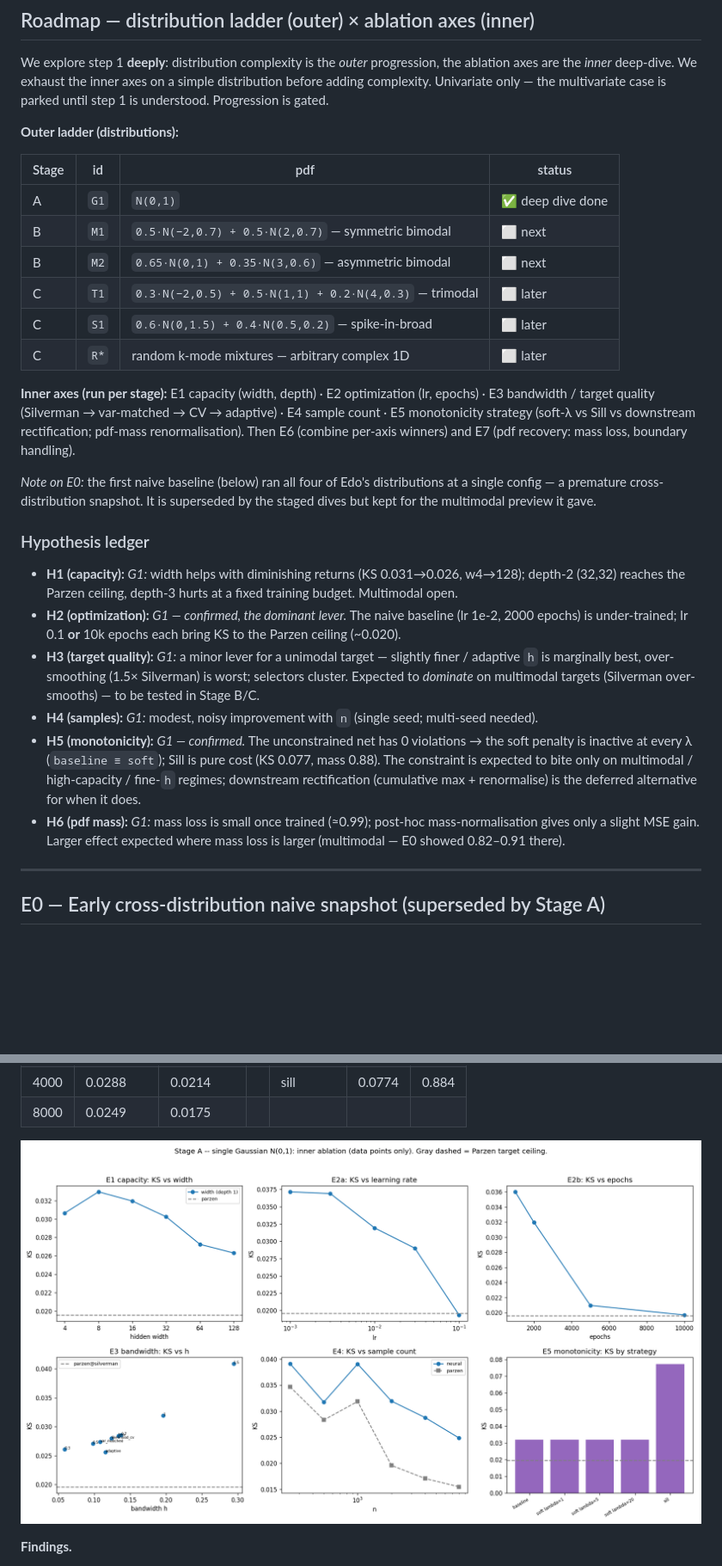
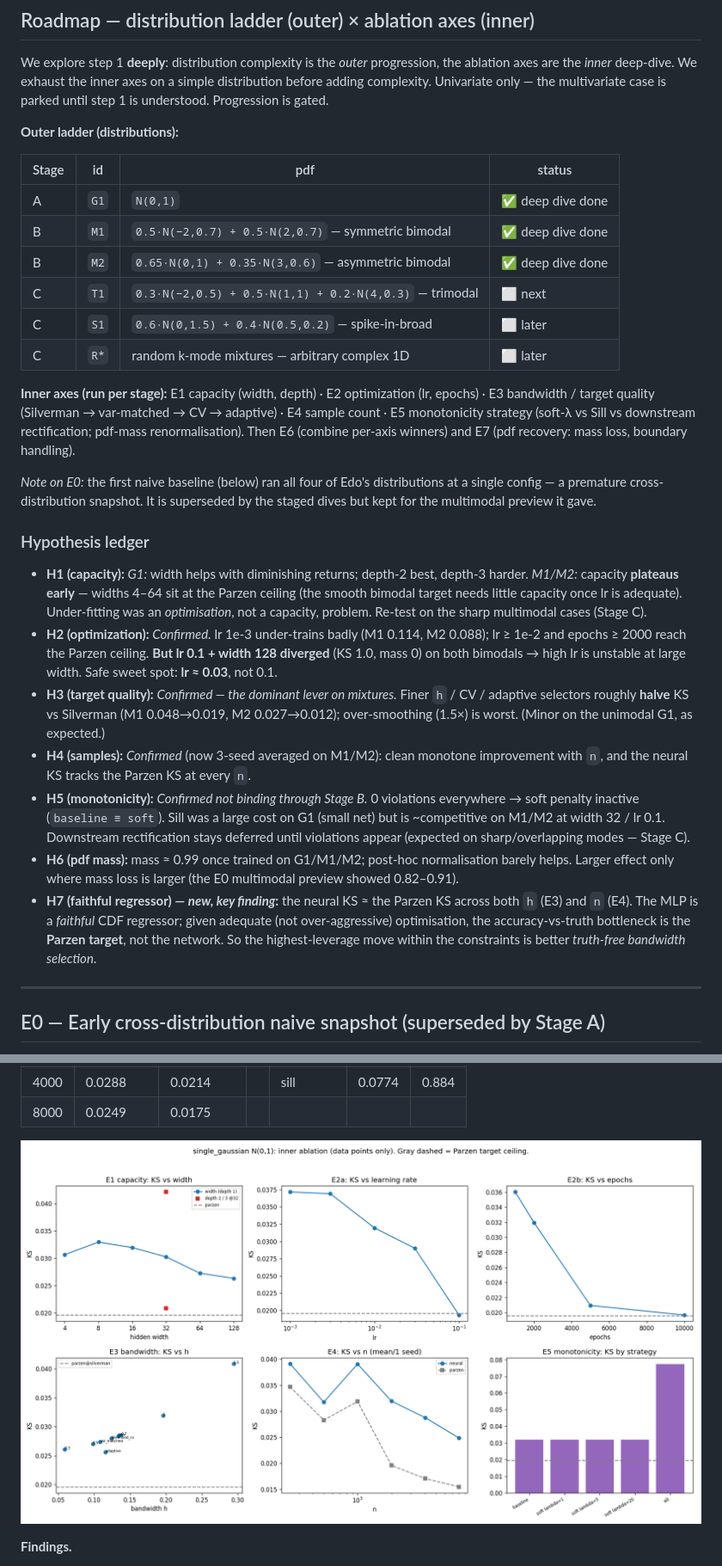
Before and after one commit to EdoardoCaproni/parzen-cdf, a Markdown page: docs/experiments.md, 2 parts joined by grey strips. Shown at 86% size. Rendered like a GitHub page; pictures changed too: results/stage_a_single_gaussian.png; blank space fills up the shorter version.

```diff
--- a/docs/experiments.md
+++ b/docs/experiments.md
@@ -54,9 +54,9 @@ is gated.
 | Stage | id | pdf | status |
 |---|---|---|---|
 | A | `G1` | `N(0,1)` | ✅ deep dive done |
-| B | `M1` | `0.5·N(−2,0.7) + 0.5·N(2,0.7)` — symmetric bimodal | ⬜ next |
-| B | `M2` | `0.65·N(0,1) + 0.35·N(3,0.6)` — asymmetric bimodal | ⬜ next |
-| C | `T1` | `0.3·N(−2,0.5) + 0.5·N(1,1) + 0.2·N(4,0.3)` — trimodal | ⬜ later |
+| B | `M1` | `0.5·N(−2,0.7) + 0.5·N(2,0.7)` — symmetric bimodal | ✅ deep dive done |
+| B | `M2` | `0.65·N(0,1) + 0.35·N(3,0.6)` — asymmetric bimodal | ✅ deep dive done |
+| C | `T1` | `0.3·N(−2,0.5) + 0.5·N(1,1) + 0.2·N(4,0.3)` — trimodal | ⬜ next |
 | C | `S1` | `0.6·N(0,1.5) + 0.4·N(0.5,0.2)` — spike-in-broad | ⬜ later |
 | C | `R*` | random k-mode mixtures — arbitrary complex 1D | ⬜ later |
 
@@ -71,21 +71,28 @@ the multimodal preview it gave.
 
 ### Hypothesis ledger
 
-- **H1 (capacity):** *G1:* width helps with diminishing returns (KS 0.031→0.026, w4→128); depth-2
-  (32,32) reaches the Parzen ceiling, depth-3 hurts at a fixed training budget. Multimodal open.
-- **H2 (optimization):** *G1 — confirmed, the dominant lever.* The naive baseline (lr 1e-2, 2000
-  epochs) is under-trained; lr 0.1 **or** 10k epochs each bring KS to the Parzen ceiling (~0.020).
-- **H3 (target quality):** *G1:* a minor lever for a unimodal target — slightly finer / adaptive `h`
-  is marginally best, over-smoothing (1.5× Silverman) is worst; selectors cluster. Expected to
-  *dominate* on multimodal targets (Silverman over-smooths) — to be tested in Stage B/C.
-- **H4 (samples):** *G1:* modest, noisy improvement with `n` (single seed; multi-seed needed).
-- **H5 (monotonicity):** *G1 — confirmed.* The unconstrained net has 0 violations → the soft penalty
-  is inactive at every λ (`baseline ≡ soft`); Sill is pure cost (KS 0.077, mass 0.88). The
-  constraint is expected to bite only on multimodal / high-capacity / fine-`h` regimes; downstream
-  rectification (cumulative max + renormalise) is the deferred alternative for when it does.
-- **H6 (pdf mass):** *G1:* mass loss is small once trained (≈0.99); post-hoc mass-normalisation
-  gives only a slight MSE gain. Larger effect expected where mass loss is larger (multimodal — E0
-  showed 0.82–0.91 there).
+- **H1 (capacity):** *G1:* width helps with diminishing returns; depth-2 best, depth-3 harder.
+  *M1/M2:* capacity **plateaus early** — widths 4–64 sit at the Parzen ceiling (the smooth bimodal
+  target needs little capacity once lr is adequate). Under-fitting was an *optimisation*, not a
+  capacity, problem. Re-test on the sharp multimodal cases (Stage C).
+- **H2 (optimization):** *Confirmed.* lr 1e-3 under-trains badly (M1 0.114, M2 0.088); lr ≥ 1e-2 and
+  epochs ≥ 2000 reach the Parzen ceiling. **But lr 0.1 + width 128 diverged** (KS 1.0, mass 0) on
+  both bimodals → high lr is unstable at large width. Safe sweet spot: **lr ≈ 0.03**, not 0.1.
+- **H3 (target quality):** *Confirmed — the dominant lever on mixtures.* Finer `h` / CV / adaptive
+  selectors roughly **halve** KS vs Silverman (M1 0.048→0.019, M2 0.027→0.012); over-smoothing
+  (1.5×) is worst. (Minor on the unimodal G1, as expected.)
+- **H4 (samples):** *Confirmed* (now 3-seed averaged on M1/M2): clean monotone improvement with `n`,
+  and the neural KS tracks the Parzen KS at every `n`.
+- **H5 (monotonicity):** *Confirmed not binding through Stage B.* 0 violations everywhere → soft
+  penalty inactive (`baseline ≡ soft`). Sill was a large cost on G1 (small net) but is ~competitive
+  on M1/M2 at width 32 / lr 0.1. Downstream rectification stays deferred until violations appear
+  (expected on sharp/overlapping modes — Stage C).
+- **H6 (pdf mass):** mass ≈ 0.99 once trained on G1/M1/M2; post-hoc normalisation barely helps.
+  Larger effect only where mass loss is larger (the E0 multimodal preview showed 0.82–0.91).
+- **H7 (faithful regressor) — *new, key finding*:** the neural KS ≈ the Parzen KS across both `h`
+  (E3) and `n` (E4). The MLP is a *faithful* CDF regressor; given adequate (not over-aggressive)
+  optimisation, the accuracy-vs-truth bottleneck is the **Parzen target**, not the network. So the
+  highest-leverage move within the constraints is better *truth-free bandwidth selection*.
 
 ---
 
```
Also changed, not shown: other parts of docs/experiments.md (+71 -0 lines), results/stage_b_asymmetric_bimodal.png (added), results/stage_b_symmetric_bimodal.png (added), 7 other files.
